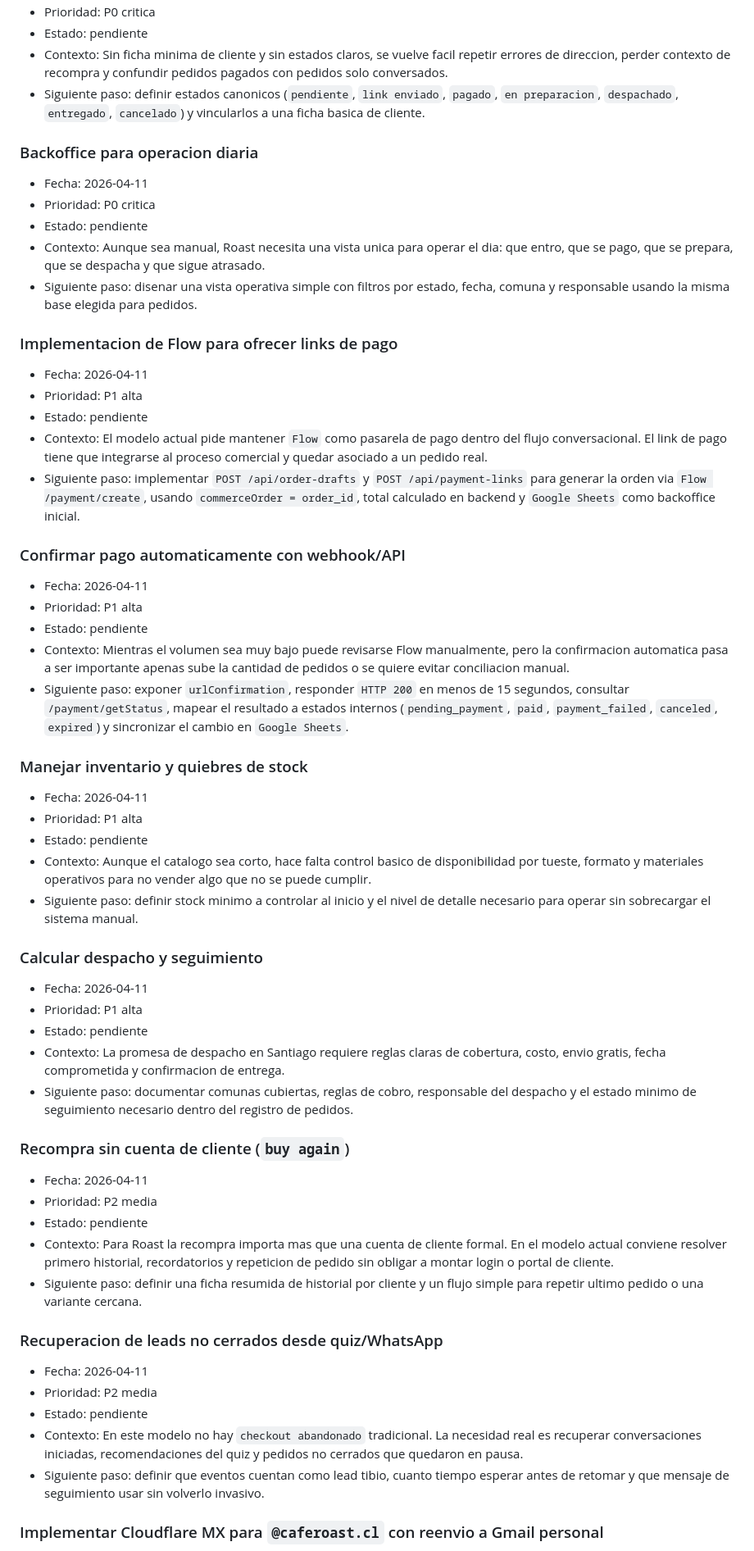
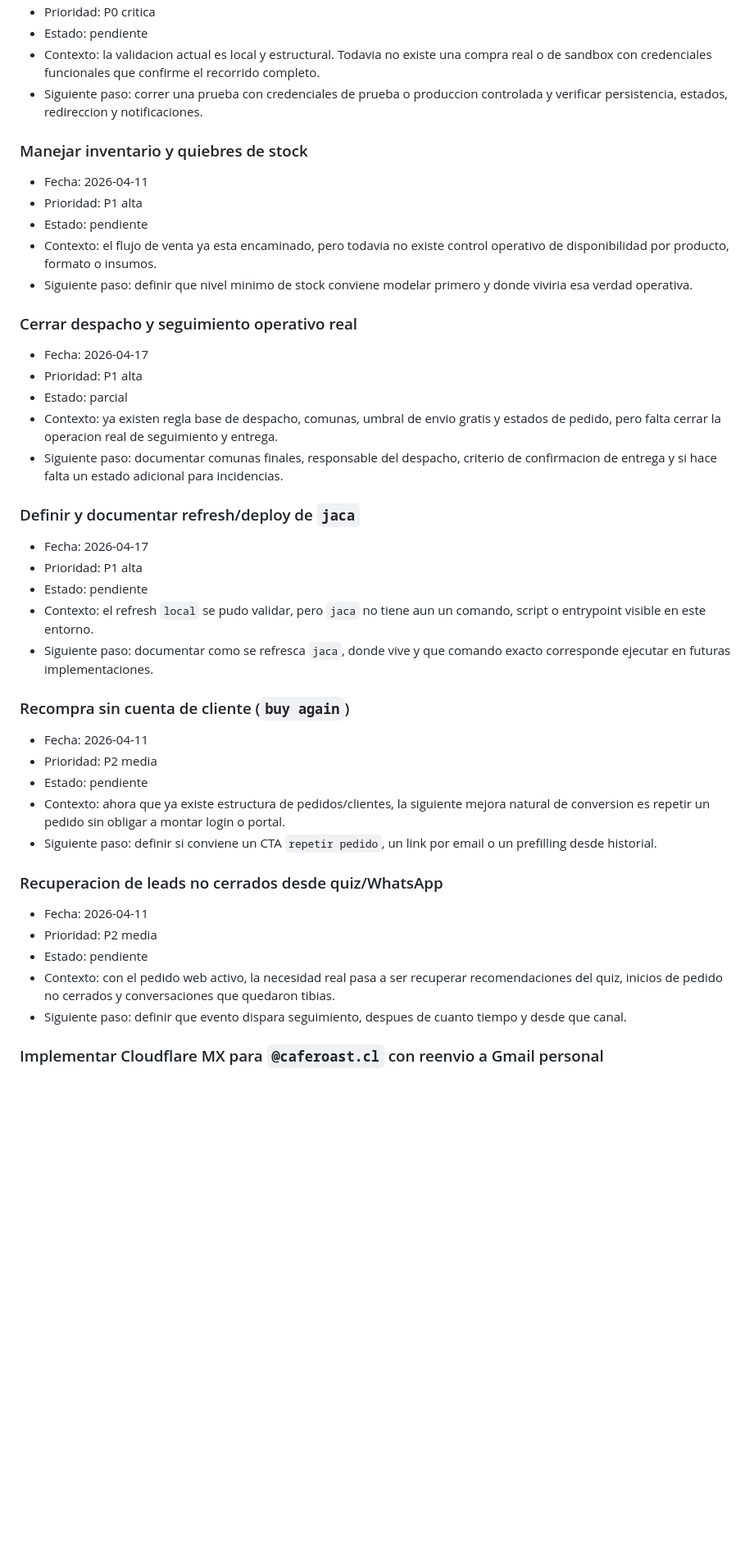
Before and after one commit to sepulg01/Roast, a Markdown page: Backlog.md, the part around one of its changes. Shown at 82% size. GitHub-like rendering; blank space fills up the shorter version.

Commit message:
Update backlog after checkout implementation

```diff
--- a/Backlog.md
+++ b/Backlog.md
@@ -46,63 +72,47 @@ Documento interno para registrar ideas, decisiones y pendientes de futuras imple
 - Prioridad: P0 critica
 - Estado: pendiente
-- Contexto: Sin ficha minima de cliente y sin estados claros, se vuelve facil repetir errores de direccion, perder contexto de recompra y confundir pedidos pagados con pedidos solo conversados.
-- Siguiente paso: definir estados canonicos (`pendiente`, `link enviado`, `pagado`, `en preparacion`, `despachado`, `entregado`, `cancelado`) y vincularlos a una ficha basica de cliente.
-
-### Backoffice para operacion diaria
-
-- Fecha: 2026-04-11
-- Prioridad: P0 critica
-- Estado: pendiente
-- Contexto: Aunque sea manual, Roast necesita una vista unica para operar el dia: que entro, que se pago, que se prepara, que se despacha y que sigue atrasado.
-- Siguiente paso: disenar una vista operativa simple con filtros por estado, fecha, comuna y responsable usando la misma base elegida para pedidos.
-
-### Implementacion de Flow para ofrecer links de pago
-
-- Fecha: 2026-04-11
-- Prioridad: P1 alta
-- Estado: pendiente
-- Contexto: El modelo actual pide mantener `Flow` como pasarela de pago dentro del flujo conversacional. El link de pago tiene que integrarse al proceso comercial y quedar asociado a un pedido real.
-- Siguiente paso: implementar `POST /api/order-drafts` y `POST /api/payment-links` para generar la orden via `Flow /payment/create`, usando `commerceOrder = order_id`, total calculado en backend y `Google Sheets` como backoffice inicial.
-
-### Confirmar pago automaticamente con webhook/API
-
-- Fecha: 2026-04-11
-- Prioridad: P1 alta
-- Estado: pendiente
-- Contexto: Mientras el volumen sea muy bajo puede revisarse Flow manualmente, pero la confirmacion automatica pasa a ser importante apenas sube la cantidad de pedidos o se quiere evitar conciliacion manual.
-- Siguiente paso: exponer `urlConfirmation`, responder `HTTP 200` en menos de 15 segundos, consultar `/payment/getStatus`, mapear el resultado a estados internos (`pending_payment`, `paid`, `payment_failed`, `canceled`, `expired`) y sincronizar el cambio en `Google Sheets`.
+- Contexto: la validacion actual es local y estructural. Todavia no existe una compra real o de sandbox con credenciales funcionales que confirme el recorrido completo.
+- Siguiente paso: correr una prueba con credenciales de prueba o produccion controlada y verificar persistencia, estados, redireccion y notificaciones.
 
 ### Manejar inventario y quiebres de stock
 
 - Fecha: 2026-04-11
 - Prioridad: P1 alta
 - Estado: pendiente
-- Contexto: Aunque el catalogo sea corto, hace falta control basico de disponibilidad por tueste, formato y materiales operativos para no vender algo que no se puede cumplir.
-- Siguiente paso: definir stock minimo a controlar al inicio y el nivel de detalle necesario para operar sin sobrecargar el sistema manual.
+- Contexto: el flujo de venta ya esta encaminado, pero todavia no existe control operativo de disponibilidad por producto, formato o insumos.
+- Siguiente paso: definir que nivel minimo de stock conviene modelar primero y donde viviria esa verdad operativa.
 
-### Calcular despacho y seguimiento
+### Cerrar despacho y seguimiento operativo real
 
-- Fecha: 2026-04-11
+- Fecha: 2026-04-17
+- Prioridad: P1 alta
+- Estado: parcial
+- Contexto: ya existen regla base de despacho, comunas, umbral de envio gratis y estados de pedido, pero falta cerrar la operacion real de seguimiento y entrega.
+- Siguiente paso: documentar comunas finales, responsable del despacho, criterio de confirmacion de entrega y si hace falta un estado adicional para incidencias.
+
+### Definir y documentar refresh/deploy de `jaca`
+
+- Fecha: 2026-04-17
 - Prioridad: P1 alta
 - Estado: pendiente
-- Contexto: La promesa de despacho en Santiago requiere reglas claras de cobertura, costo, envio gratis, fecha comprometida y confirmacion de entrega.
-- Siguiente paso: documentar comunas cubiertas, reglas de cobro, responsable del despacho y el estado minimo de seguimiento necesario dentro del registro de pedidos.
+- Contexto: el refresh `local` se pudo validar, pero `jaca` no tiene aun un comando, script o entrypoint visible en este entorno.
+- Siguiente paso: documentar como se refresca `jaca`, donde vive y que comando exacto corresponde ejecutar en futuras implementaciones.
 
 ### Recompra sin cuenta de cliente (`buy again`)
 
 - Fecha: 2026-04-11
 - Prioridad: P2 media
 - Estado: pendiente
-- Contexto: Para Roast la recompra importa mas que una cuenta de cliente formal. En el modelo actual conviene resolver primero historial, recordatorios y repeticion de pedido sin obligar a montar login o portal de cliente.
-- Siguiente paso: definir una ficha resumida de historial por cliente y un flujo simple para repetir ultimo pedido o una variante cercana.
+- Contexto: ahora que ya existe estructura de pedidos/clientes, la siguiente mejora natural de conversion es repetir un pedido sin obligar a montar login o portal.
+- Siguiente paso: definir si conviene un CTA `repetir pedido`, un link por email o un prefilling desde historial.
 
 ### Recuperacion de leads no cerrados desde quiz/WhatsApp
 
 - Fecha: 2026-04-11
 - Prioridad: P2 media
 - Estado: pendiente
-- Contexto: En este modelo no hay `checkout abandonado` tradicional. La necesidad real es recuperar conversaciones iniciadas, recomendaciones del quiz y pedidos no cerrados que quedaron en pausa.
-- Siguiente paso: definir que eventos cuentan como lead tibio, cuanto tiempo esperar antes de retomar y que mensaje de seguimiento usar sin volverlo invasivo.
+- Contexto: con el pedido web activo, la necesidad real pasa a ser recuperar recomendaciones del quiz, inicios de pedido no cerrados y conversaciones que quedaron tibias.
+- Siguiente paso: definir que evento dispara seguimiento, despues de cuanto tiempo y desde que canal.
 
 ### Implementar Cloudflare MX para `@caferoast.cl` con reenvio a Gmail personal
 
```
Also changed, not shown: other parts of Backlog.md (+49 -31 lines).
